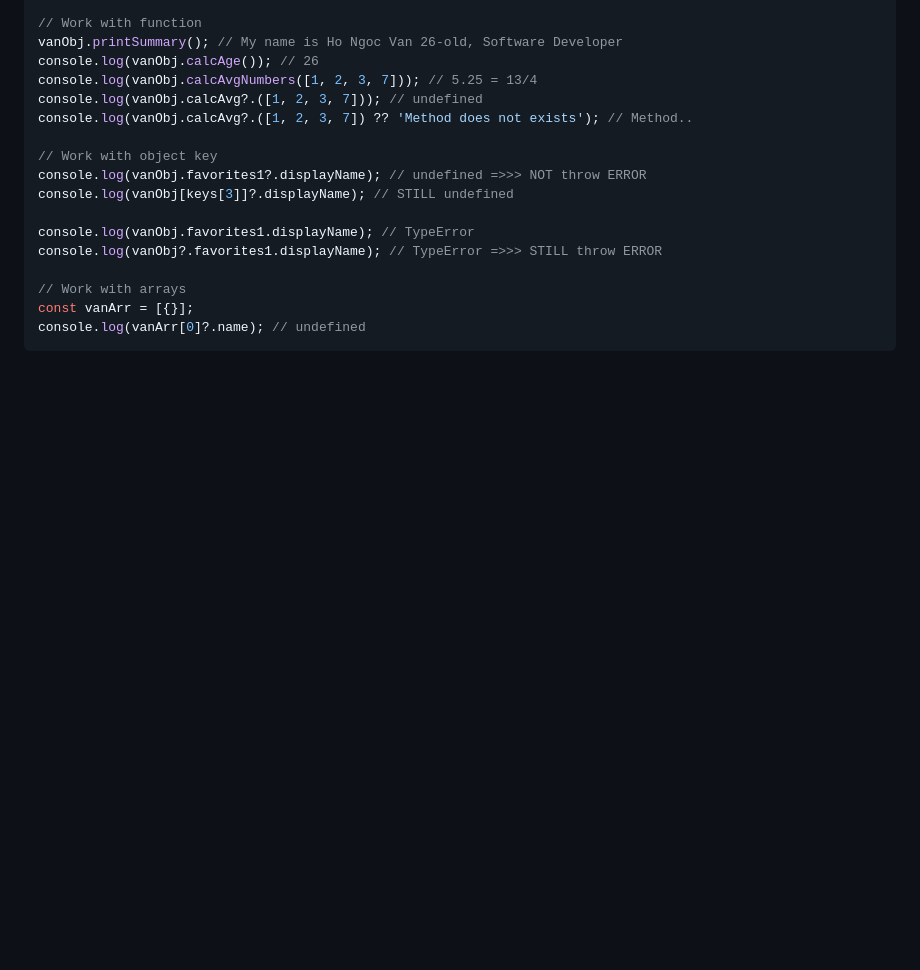
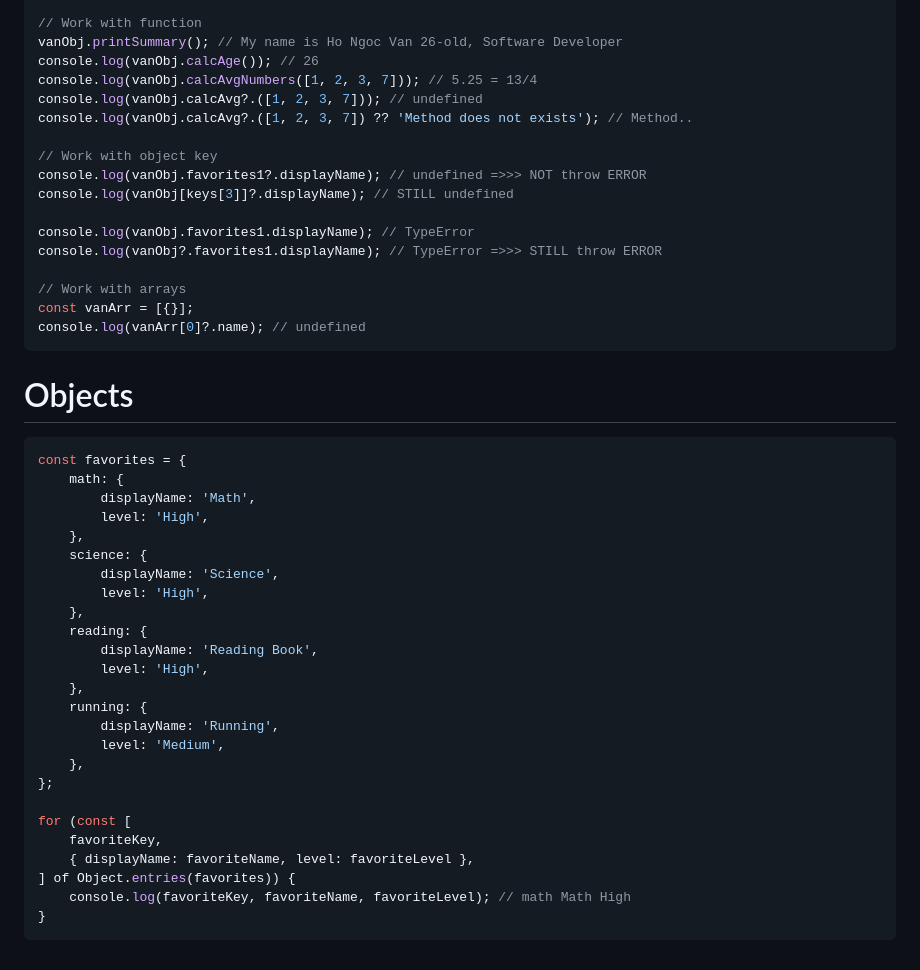
Before and after one commit to hongocvan/udemy-courses, a Markdown page: modern-js/data-structures/README.md, the part around the change. Drawn GitHub-style; blank space fills up the shorter version.

Commit message:
Add example about looping objects

````diff
--- a/modern-js/data-structures/README.md
+++ b/modern-js/data-structures/README.md
@@ -165,3 +165,33 @@ console.log(vanObj?.favorites1.displayName); // TypeError =>>> STILL throw ERROR
 const vanArr = [{}];
 console.log(vanArr[0]?.name); // undefined
 ```
+
+# Objects
+
+```js
+const favorites = {
+    math: {
+        displayName: 'Math',
+        level: 'High',
+    },
+    science: {
+        displayName: 'Science',
+        level: 'High',
+    },
+    reading: {
+        displayName: 'Reading Book',
+        level: 'High',
+    },
+    running: {
+        displayName: 'Running',
+        level: 'Medium',
+    },
+};
+
+for (const [
+    favoriteKey,
+    { displayName: favoriteName, level: favoriteLevel },
+] of Object.entries(favorites)) {
+    console.log(favoriteKey, favoriteName, favoriteLevel); // math Math High
+}
+```
````
